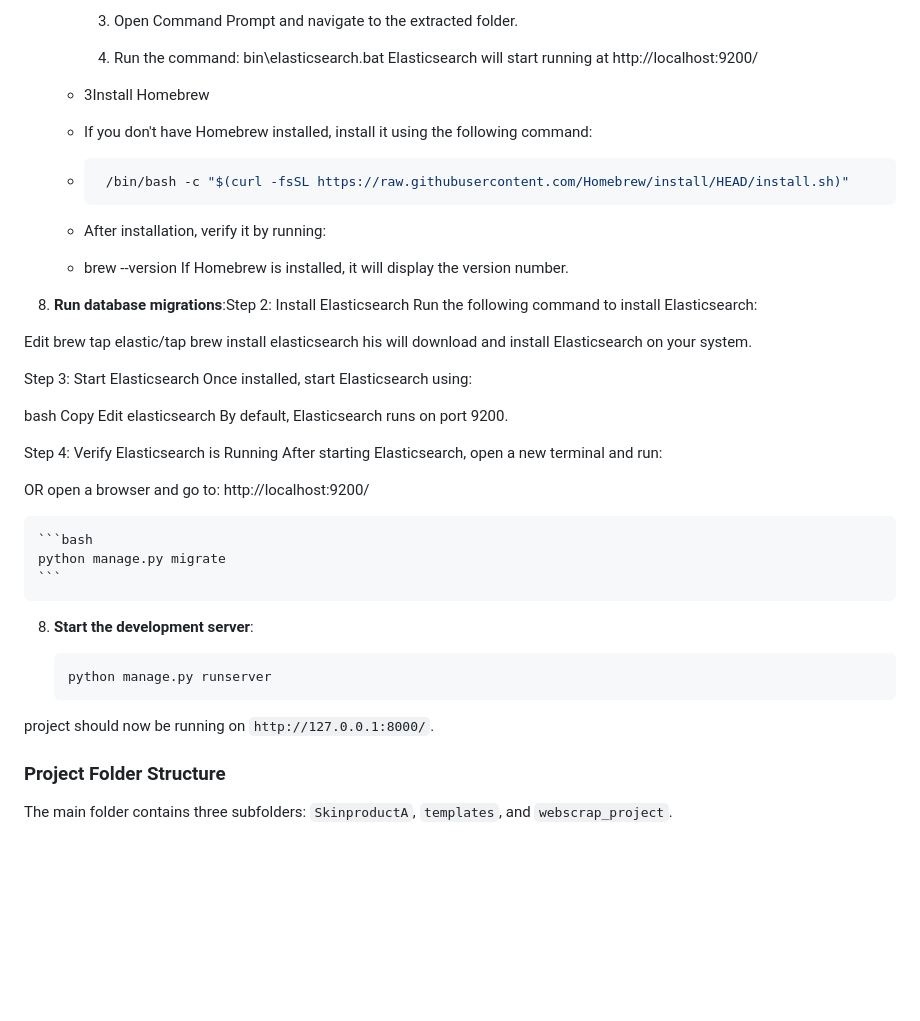
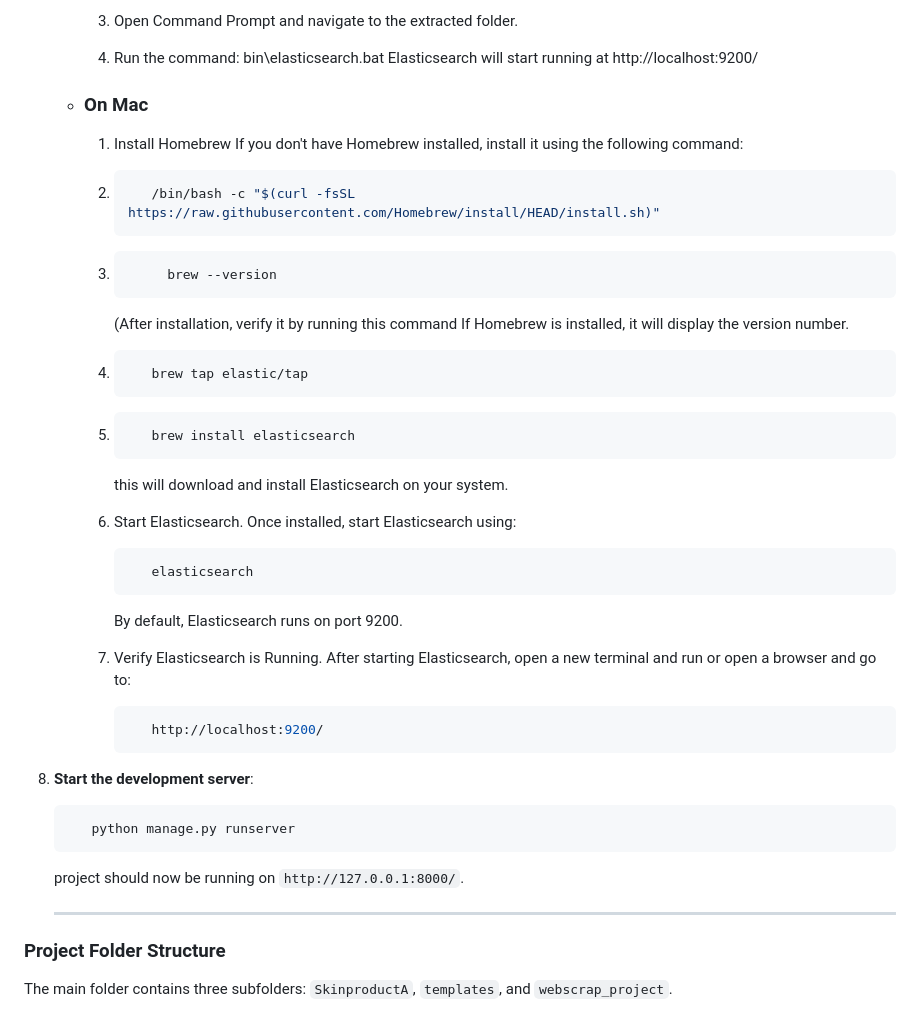
Before and after one commit to PraveenM77/webscrap-project-with-Django, a Markdown page: README.md, the part around the change. GitHub-like rendering; blank space fills up the shorter version.

````diff
--- a/README.md
+++ b/README.md
@@ -79,60 +79,50 @@ Follow these steps to get the project up and running on your local machine:
       bin\elasticsearch.bat
       Elasticsearch will start running at http://localhost:9200/
 
-   - 3Install Homebrew
-    - If you don't have Homebrew installed, install it using the following command:
+   - ### On Mac
+     1. Install Homebrew
+         If you don't have Homebrew installed, install it using the following command:
 
 
 
-   - ```bash
-      /bin/bash -c "$(curl -fsSL https://raw.githubusercontent.com/Homebrew/install/HEAD/install.sh)"
-     ```
+     2. ```bash
+           /bin/bash -c "$(curl -fsSL https://raw.githubusercontent.com/Homebrew/install/HEAD/install.sh)"
+        ```
+     3. ``` bash
+             brew --version
+        ```
+         (After installation, verify it by running this command If Homebrew is installed, it will display the version number.
 
-   - After installation, verify it by running:
+     4. ```bash
+           brew tap elastic/tap
+        ```
+     5. ```bash
+           brew install elasticsearch
+        ```
+        this will download and install Elasticsearch on your system.
 
+     6. Start Elasticsearch. Once installed, start Elasticsearch using:
+        ```bash
+           elasticsearch
+        ```
+        By default, Elasticsearch runs on port 9200.
 
-   - brew --version
-     If Homebrew is installed, it will display the version number.
+     7. Verify Elasticsearch is Running. After starting Elasticsearch, open a new terminal and run
+                 or
+        open a browser and go to:
+        ```bash
+           http://localhost:9200/
+        ```
 
-
-7. **Run database migrations**:Step 2: Install Elasticsearch
-Run the following command to install Elasticsearch:
-
-Edit
-brew tap elastic/tap
-brew install elasticsearch
-his will download and install Elasticsearch on your system.
-
-Step 3: Start Elasticsearch
-Once installed, start Elasticsearch using:
-
-bash
-Copy
-Edit
-elasticsearch
-By default, Elasticsearch runs on port 9200.
-
-Step 4: Verify Elasticsearch is Running
-After starting Elasticsearch, open a new terminal and run:
-
-
-OR open a browser and go to:
- http://localhost:9200/
-
-
-    ```bash
-    python manage.py migrate
-    ```
 
 8. **Start the development server**:
 
     ```bash
-    python manage.py runserver
+       python manage.py runserver
     ```
+    project should now be running on `http://127.0.0.1:8000/`.
 
-project should now be running on `http://127.0.0.1:8000/`.
-
-
+   ---
 ### Project Folder Structure
 
 The main folder contains three subfolders: `SkinproductA`, `templates`, and `webscrap_project`.
````
